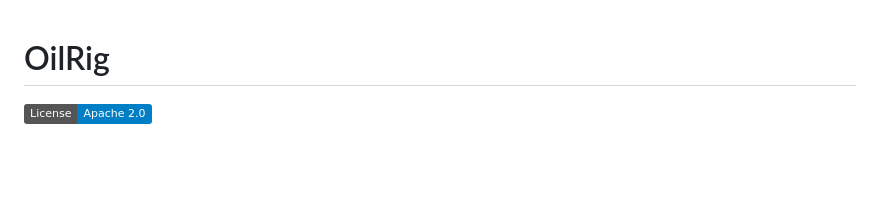
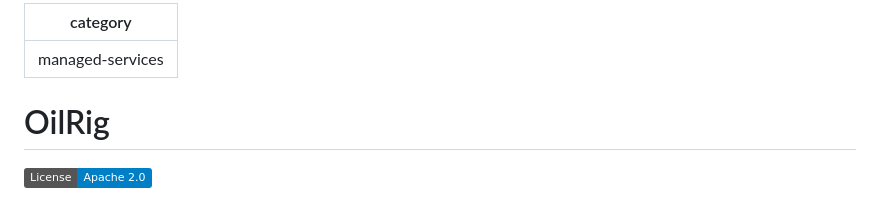
Before and after one commit to m3mike/pubdocstest, a Markdown page: ManagedServices/oilrig/README.md, the part around the change. Rendered like a GitHub page; badges without logos; blank space fills up the shorter version.

Commit message:
add managed services tag to oilrig

```diff
--- a/ManagedServices/oilrig/README.md
+++ b/ManagedServices/oilrig/README.md
@@ -1,3 +1,7 @@
+---
+category: managed-services
+---
+
 # OilRig
 
 [![License](https://img.shields.io/badge/License-Apache_2.0-blue.svg)](https://opensource.org/licenses/Apache-2.0)
```
